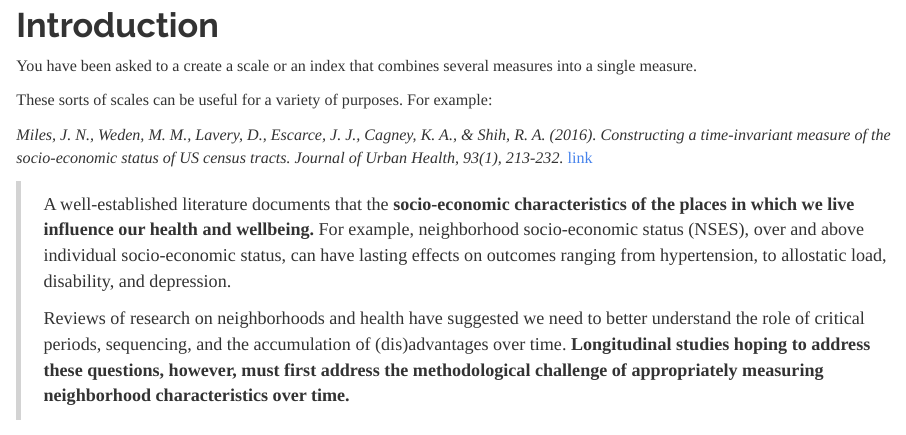
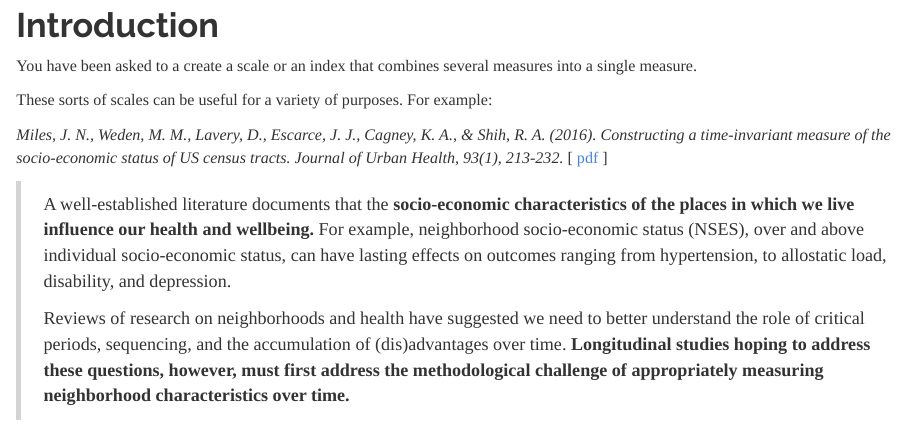
Before and after one commit to DS4PS/cpp-528-spr-2020, an R Markdown document (labs/lab-02-tutorial.rmd): the page in a window 1100 px wide, from 80 px down. The pictures show the output file labs/lab-02-tutorial.html that the author committed with the source, opened offline.

Commit message:
added article link

```diff
--- a/labs/lab-02-tutorial.rmd
+++ b/labs/lab-02-tutorial.rmd
@@ -18,7 +18,7 @@ You have been asked to a create a scale or an index that combines several measur
 
 These sorts of scales can be useful for a variety of purposes. For example:
 
-*Miles, J. N., Weden, M. M., Lavery, D., Escarce, J. J., Cagney, K. A., & Shih, R. A. (2016). Constructing a time-invariant measure of the socio-economic status of US census tracts. Journal of Urban Health, 93(1), 213-232.* [link](https://link.springer.com/article/10.1007/s11524-015-9959-y)
+*Miles, J. N., Weden, M. M., Lavery, D., Escarce, J. J., Cagney, K. A., & Shih, R. A. (2016). Constructing a time-invariant measure of the socio-economic status of US census tracts. Journal of Urban Health, 93(1), 213-232.* [ [pdf](https://github.com/DS4PS/cpp-528-spr-2020/raw/master/articles/community-index/constructing-time-stable-measure-of-socio-economic-status.pdf) ]
 
 > A well-established literature documents that the **socio-economic characteristics of the places in which we live influence our health and wellbeing.** For example, neighborhood socio-economic status (NSES), over and above individual socio-economic status, can have lasting effects on outcomes ranging from hypertension, to allostatic load, disability, and depression.
 >
```
Also changed, not shown: labs/lab-02-tutorial.html.
